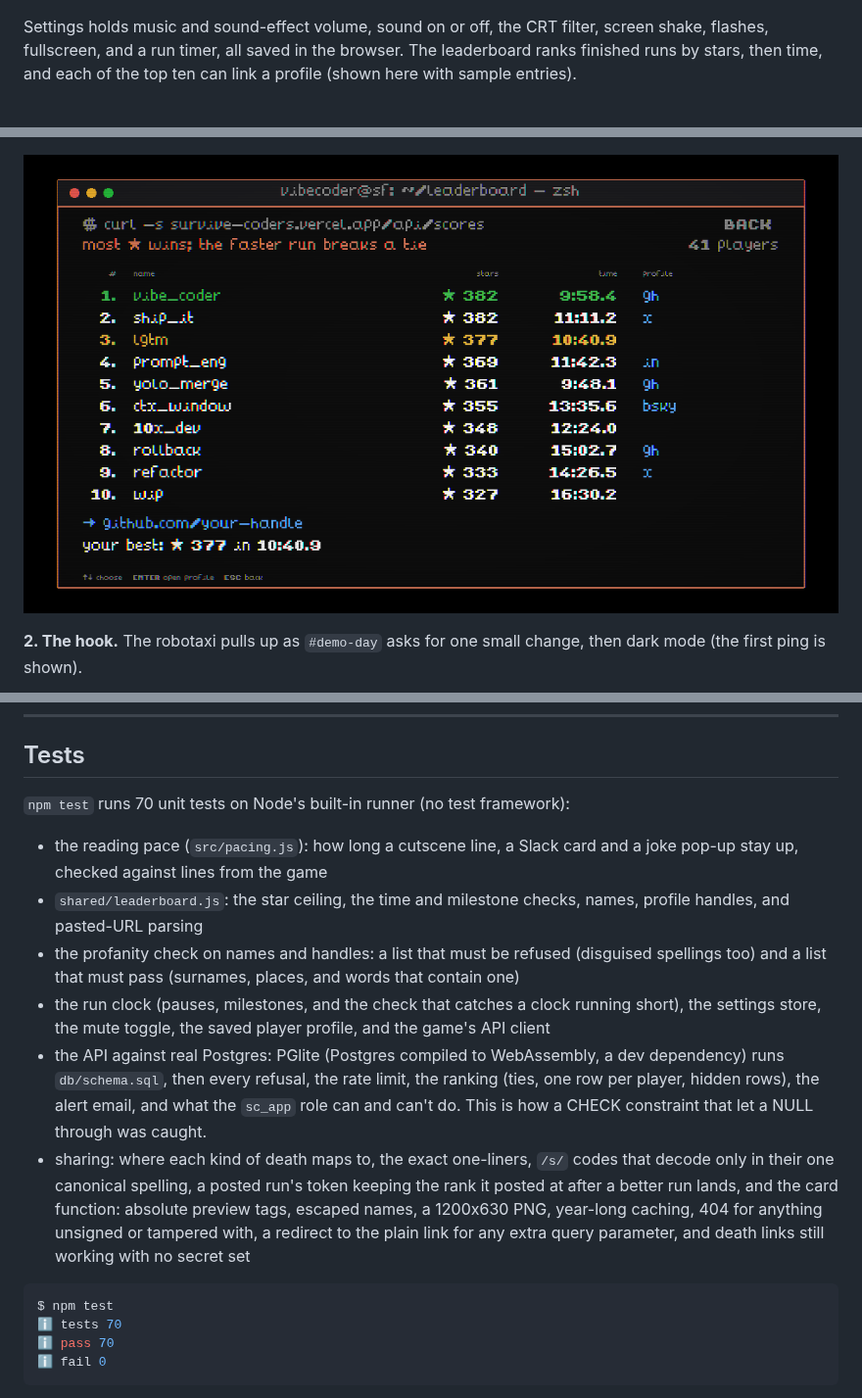
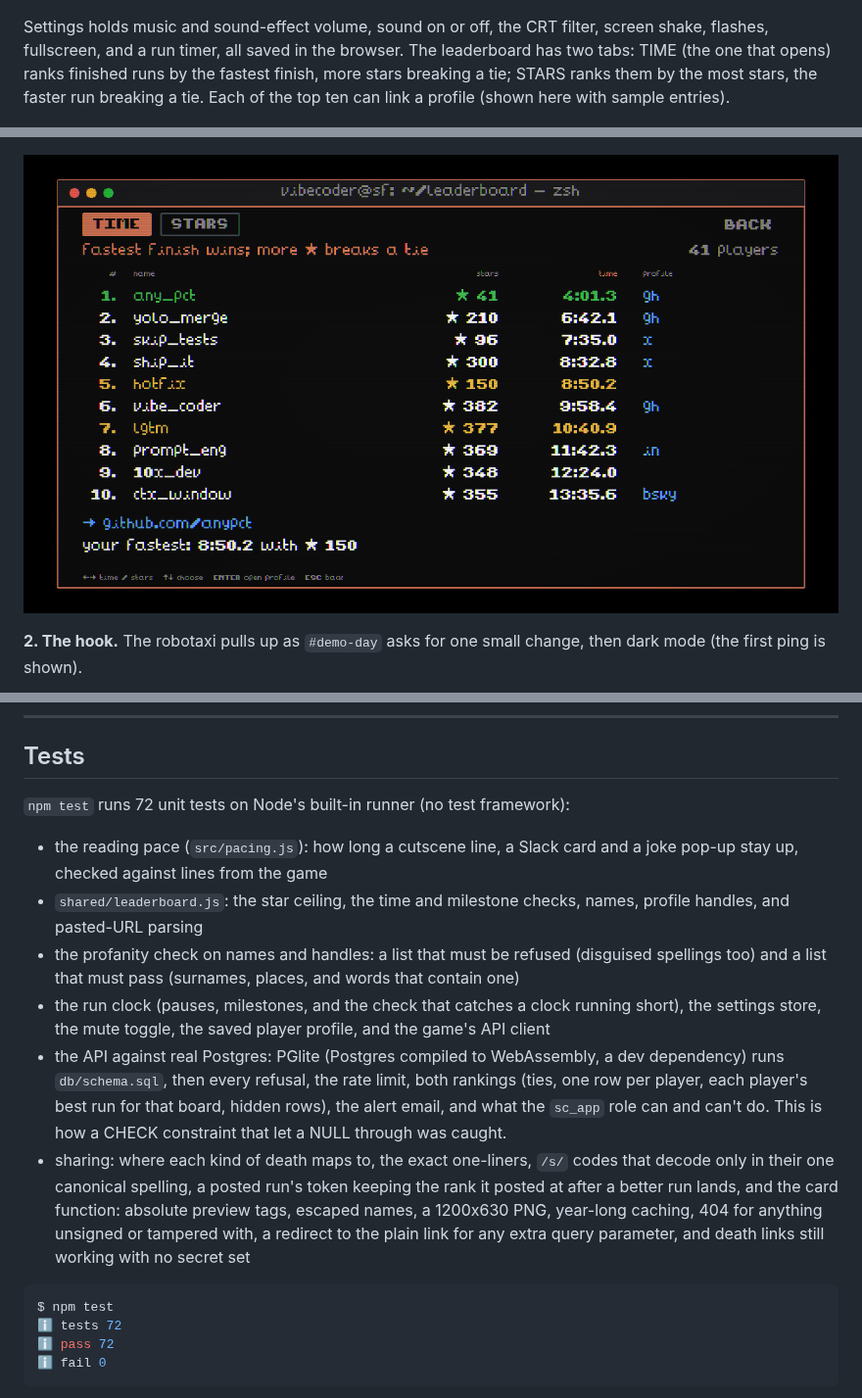
Before and after one commit to travisstephenfraser/survive-coders, a Markdown page: README.md, 3 parts joined by grey strips. Shown at 98% size. GitHub-like rendering; pictures changed too: docs/screenshots/01b-leaderboard.png.

````diff
--- a/README.md
+++ b/README.md
@@ -59,9 +59,10 @@ up the microphone, and a menu: PLAY NOW, LEADERBOARD, SETTINGS.
 ![Title screen](docs/screenshots/01-title.png)
 
 Settings holds music and sound-effect volume, sound on or off, the CRT filter, screen shake,
-flashes, fullscreen, and a run timer, all saved in the browser. The leaderboard ranks finished
-runs by stars, then time, and each of the top ten can link a profile (shown here with sample
-entries).
+flashes, fullscreen, and a run timer, all saved in the browser. The leaderboard has two tabs:
+TIME (the one that opens) ranks finished runs by the fastest finish, more stars breaking a tie;
+STARS ranks them by the most stars, the faster run breaking a tie. Each of the top ten can link
+a profile (shown here with sample entries).
 
 ![Settings](docs/screenshots/01a-settings.png)
 
@@ -461,7 +463,7 @@ never production.
 
 ## Tests
 
-`npm test` runs 70 unit tests on Node's built-in runner (no test framework):
+`npm test` runs 72 unit tests on Node's built-in runner (no test framework):
 
 - the reading pace (`src/pacing.js`): how long a cutscene line, a Slack card and a joke pop-up
   stay up, checked against lines from the game
@@ -472,8 +474,8 @@ never production.
 - the run clock (pauses, milestones, and the check that catches a clock running short), the
   settings store, the mute toggle, the saved player profile, and the game's API client
 - the API against real Postgres: PGlite (Postgres compiled to WebAssembly, a dev dependency)
-  runs `db/schema.sql`, then every refusal, the rate limit, the ranking (ties, one row per
-  player, hidden rows), the alert email, and what the `sc_app` role can and can't do. This is
+  runs `db/schema.sql`, then every refusal, the rate limit, both rankings (ties, one row per
+  player, each player's best run for that board, hidden rows), the alert email, and what the `sc_app` role can and can't do. This is
   how a CHECK constraint that let a NULL through was caught.
 - sharing: where each kind of death maps to, the exact one-liners, `/s/` codes that decode
   only in their one canonical spelling, a posted run's token keeping the rank it posted at
@@ -483,8 +485,8 @@ never production.
 
 ```console
 $ npm test
-ℹ tests 70
-ℹ pass 70
+ℹ tests 72
+ℹ pass 72
 ℹ fail 0
 ```
 
````
Also changed, not shown: other parts of README.md (+11 -9 lines), 13 other files.
